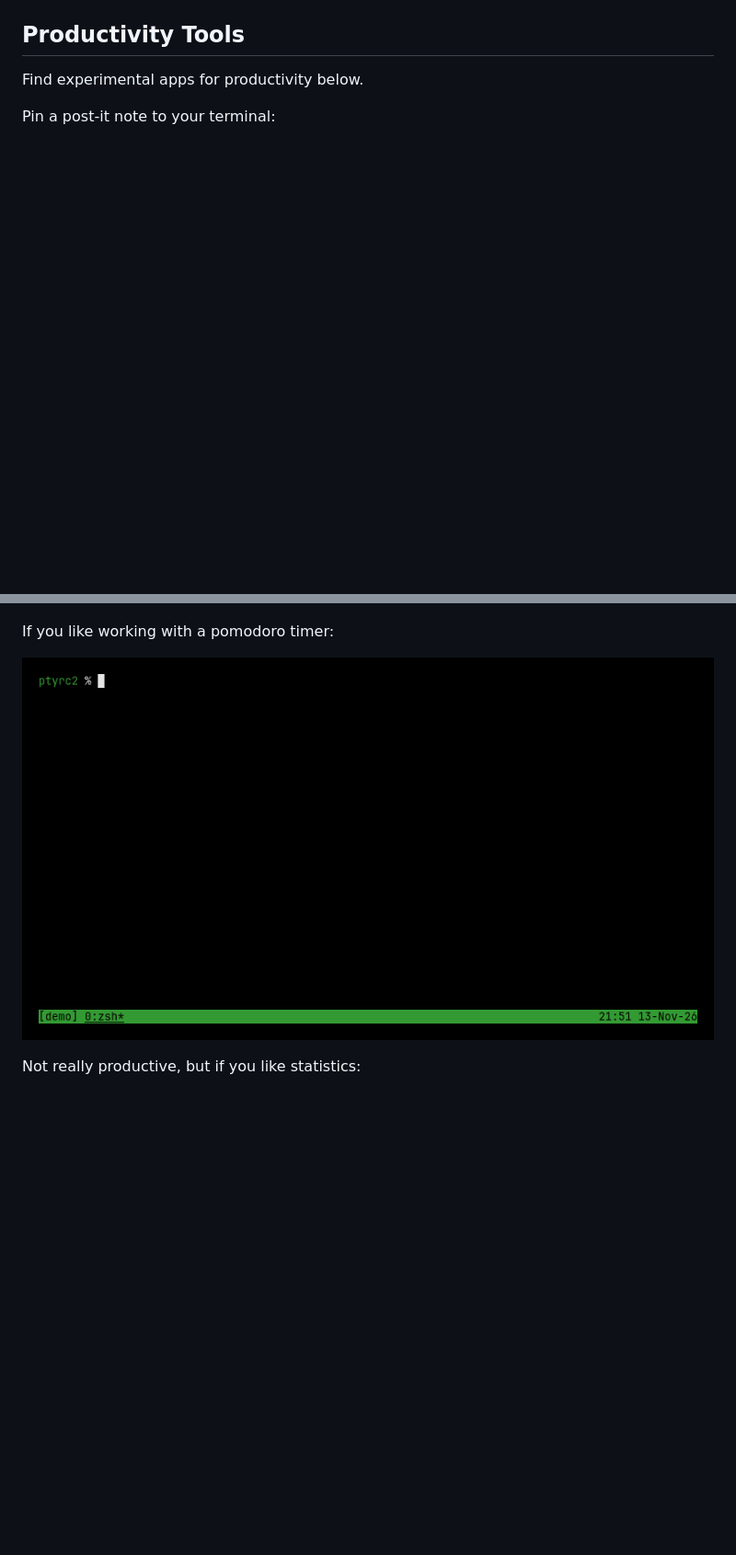
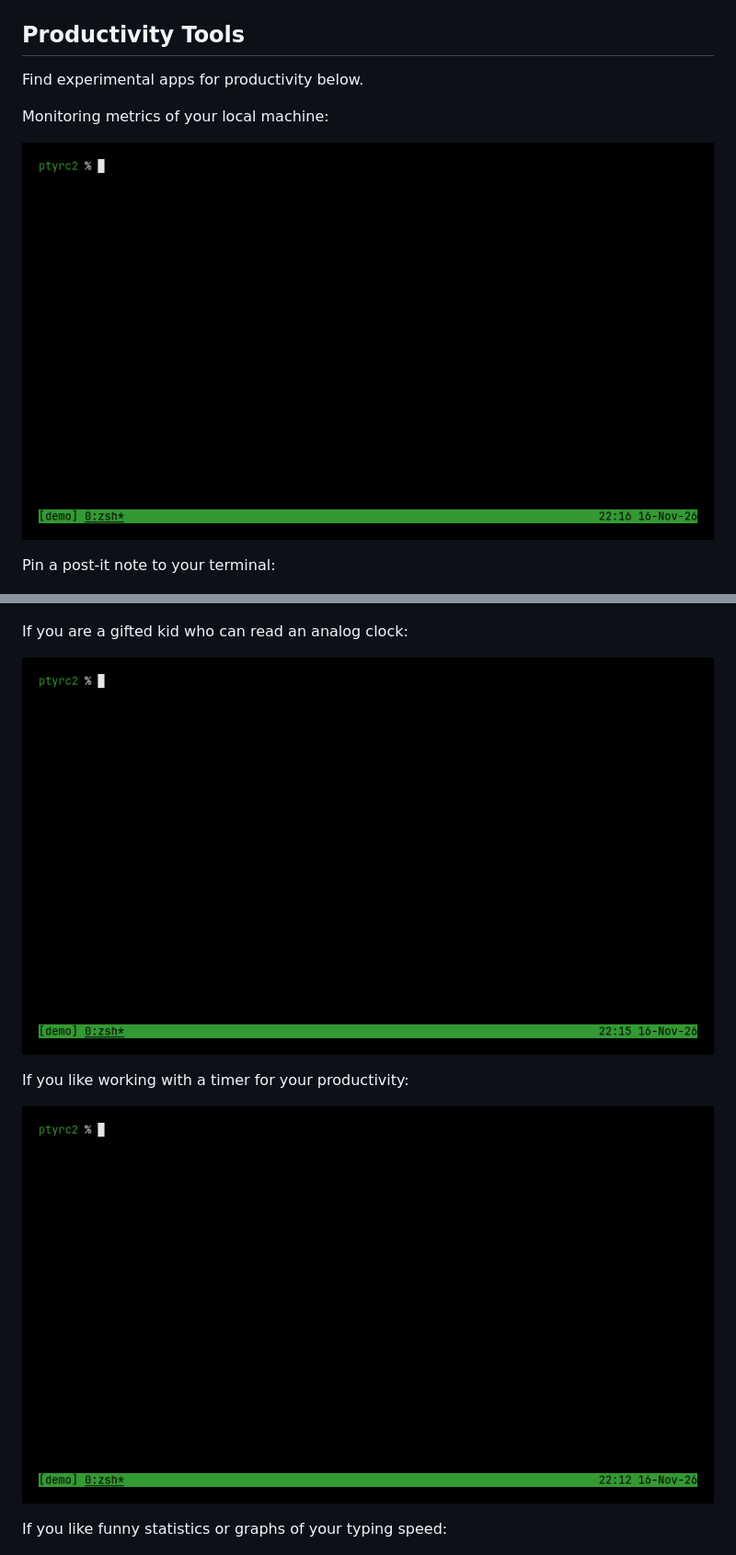
Before and after one commit to pcplpc/ptyrc2, a Markdown page: GALLERY.md, 2 parts joined by grey strips. Shown at 92% size. Drawn GitHub-style; pictures changed too: doc/clock-2.gif (added), doc/monitor-2.gif (added), doc/timer-pomodoro.gif (deleted); blank space fills up the shorter version.

Commit message:
Improve GALLERY.md again

```diff
--- a/GALLERY.md
+++ b/GALLERY.md
@@ -126,6 +132,10 @@ Perfect to celebrate the Christmas season alone in front of a computer:
 ## Productivity Tools
 
 Find experimental apps for productivity below.
+
+Monitoring metrics of your local machine:
+
+![monitor](doc/monitor-2.gif)
 
 Pin a post-it note to your terminal:
 
@@ -135,11 +145,15 @@ Display what is happening to locally to git:
 
 ![git-demo](doc/git-demo.gif)
 
-If you like working with a pomodoro timer:
+If you are a gifted kid who can read an analog clock:
 
-![pomodoro](doc/timer-pomodoro.gif)
+![clock](doc/clock-2.gif)
 
-Not really productive, but if you like statistics:
+If you like working with a timer for your productivity:
+
+![pomodoro](doc/timer.gif)
+
+If you like funny statistics or graphs of your typing speed:
 
 ![typing-pace](doc/typing-pace.gif)
 
```
Also changed, not shown: other parts of GALLERY.md (+6 -0 lines), doc/pond.gif, 1 other file.
